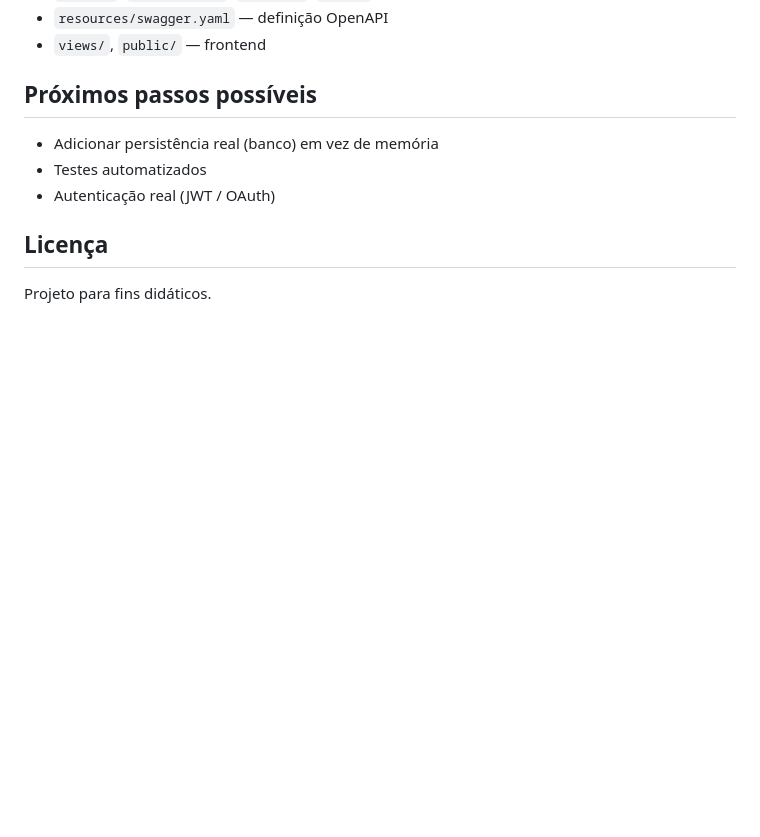
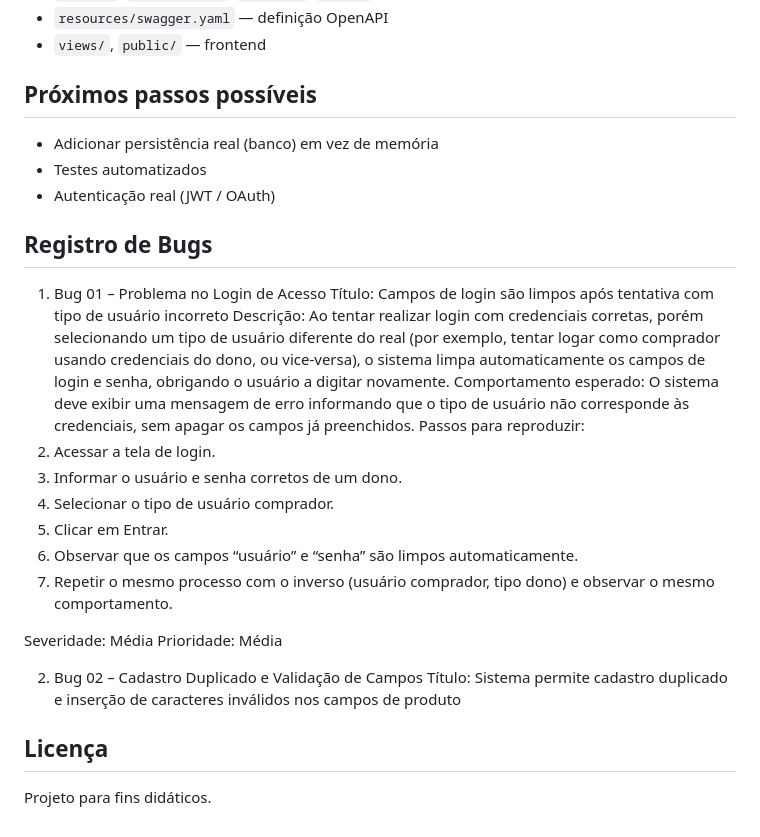
Before and after one commit to ANACPLIMA/projeto-portfolio, a Markdown page: README.md, the part around the change. Drawn GitHub-style; blank space fills up the shorter version.

Commit message:
Add bug report section to README
Adiciona seção de registro de bugs com detalhes sobre problemas de login e cadastro duplicado.

```diff
--- a/README.md
+++ b/README.md
@@ -134,5 +134,29 @@ Observação: após qualquer alteração no `package.json` (instalação de nova
 - Testes automatizados
 - Autenticação real (JWT / OAuth)
 
+## Registro de Bugs
+
+1. Bug 01 – Problema no Login de Acesso
+Título:
+Campos de login são limpos após tentativa com tipo de usuário incorreto
+Descrição:
+Ao tentar realizar login com credenciais corretas, porém selecionando um tipo de usuário diferente do real (por exemplo, tentar logar como comprador usando credenciais do dono, ou vice-versa), o sistema limpa automaticamente os campos de login e senha, obrigando o usuário a digitar novamente.
+Comportamento esperado:
+O sistema deve exibir uma mensagem de erro informando que o tipo de usuário não corresponde às credenciais, sem apagar os campos já preenchidos.
+Passos para reproduzir:
+1.	Acessar a tela de login.
+2.	Informar o usuário e senha corretos de um dono.
+3.	Selecionar o tipo de usuário comprador.
+4.	Clicar em Entrar.
+5.	Observar que os campos “usuário” e “senha” são limpos automaticamente.
+6.	Repetir o mesmo processo com o inverso (usuário comprador, tipo dono) e observar o mesmo comportamento.
+
+Severidade: Média
+Prioridade: Média
+
+2. Bug 02 – Cadastro Duplicado e Validação de Campos
+Título:
+Sistema permite cadastro duplicado e inserção de caracteres inválidos nos campos de produto
+
 ## Licença
 Projeto para fins didáticos.
```
